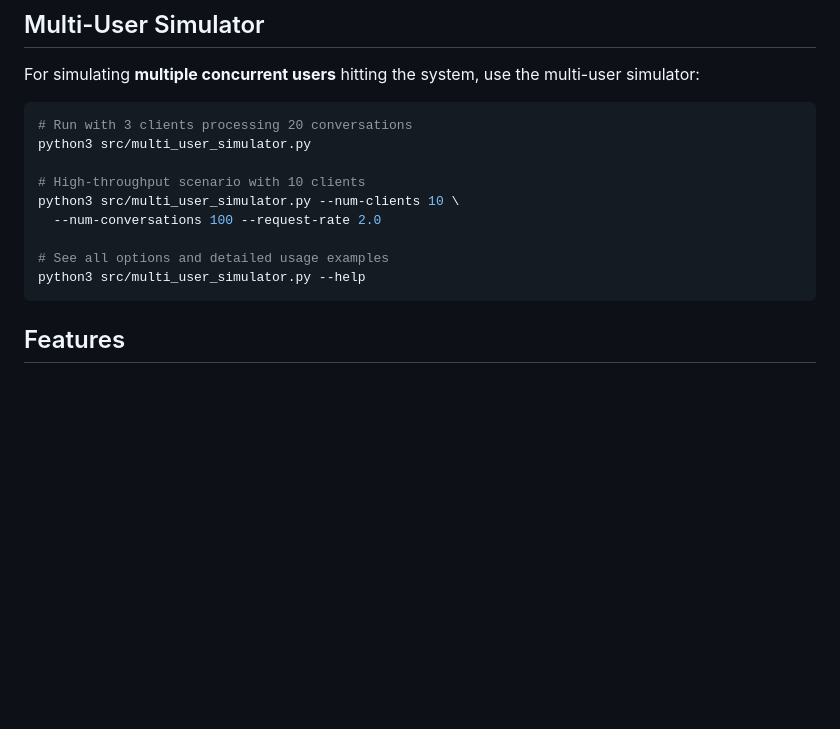
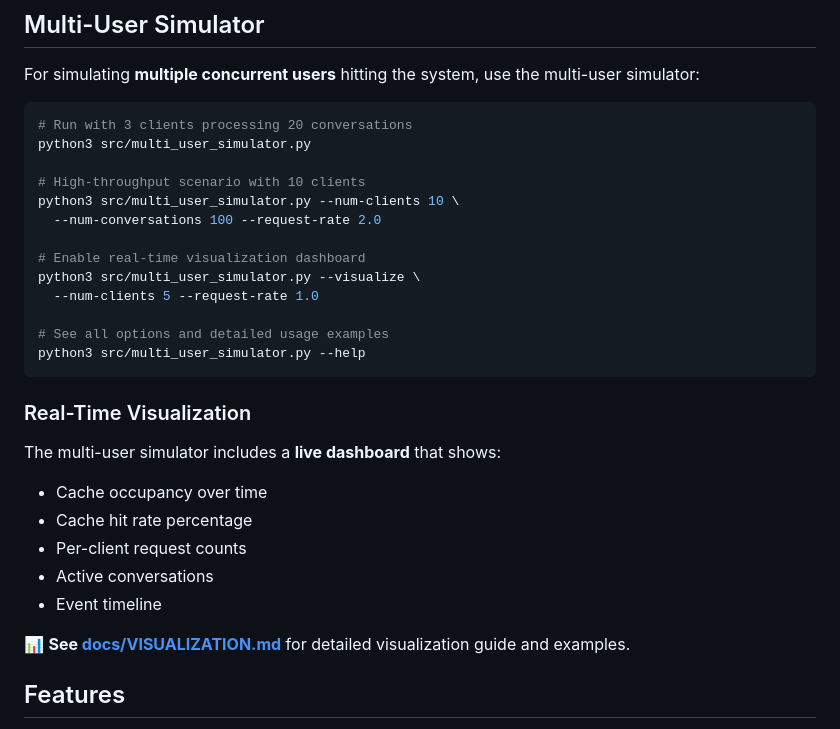
Before and after one commit to sbates130272/batesste-vllm-prefill-model, a Markdown page: README.md, the part around the change. GitHub-like rendering; blank space fills up the shorter version.

````diff
--- a/README.md
+++ b/README.md
@@ -36,9 +36,25 @@ python3 src/multi_user_simulator.py
 python3 src/multi_user_simulator.py --num-clients 10 \
   --num-conversations 100 --request-rate 2.0
 
+# Enable real-time visualization dashboard
+python3 src/multi_user_simulator.py --visualize \
+  --num-clients 5 --request-rate 1.0
+
 # See all options and detailed usage examples
 python3 src/multi_user_simulator.py --help
 ```
+
+### Real-Time Visualization
+
+The multi-user simulator includes a **live dashboard** that shows:
+- Cache occupancy over time
+- Cache hit rate percentage
+- Per-client request counts
+- Active conversations
+- Event timeline
+
+📊 **See [docs/VISUALIZATION.md](docs/VISUALIZATION.md)** for detailed
+visualization guide and examples.
 
 ## Features
 
````
Also changed, not shown: docs/VISUALIZATION.md (added, +351 -0 lines).
